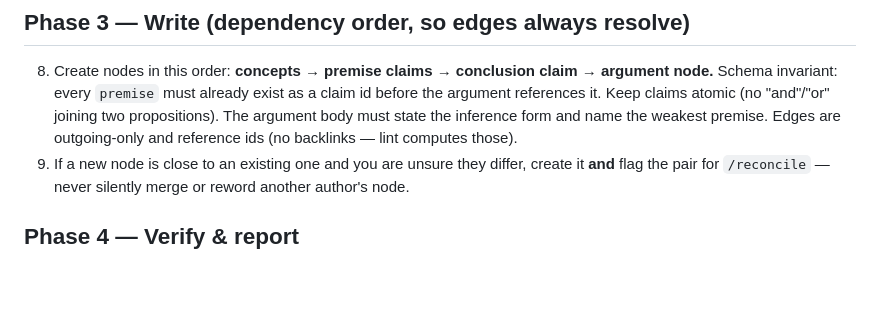
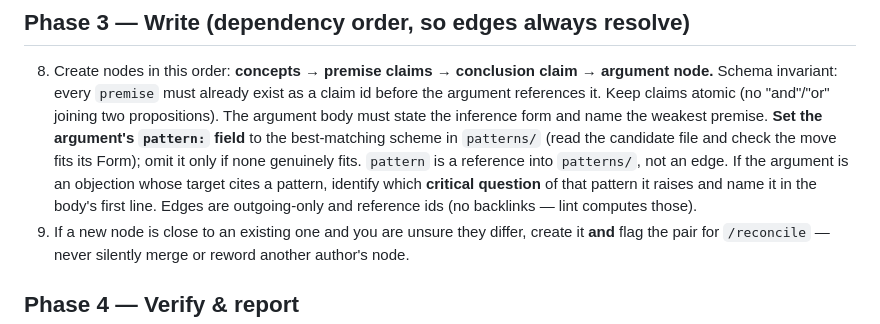
Before and after one commit to malaya-zemlya/philosophy-web, a Markdown page: .claude/commands/import-argument.md, the part around the change. Drawn GitHub-style; blank space fills up the shorter version.

Commit message:
docs: require pattern selection when creating argument nodes
- web-protocol SKILL: argument note now mandates setting `pattern:` to the
  best-fitting patterns/ scheme (read the file, confirm the Form matches),
  clarifies it is a reference not an edge, and directs attackers to name the
  critical question they raise when the target cites a pattern
- import-argument command (Phase 3): librarian sets `pattern:` when decomposing
  external arguments, with the same CQ-naming guidance for objections
- schemas/argument.md: add two pre-save checklist items for the pattern field
  and critical-question naming

```diff
--- a/.claude/commands/import-argument.md
+++ b/.claude/commands/import-argument.md
@@ -44,8 +44,12 @@ approve** (Phase 1 is read-only).
 8. Create nodes in this order: **concepts → premise claims → conclusion claim → argument
    node.** Schema invariant: every `premise` must already exist as a claim id before the
    argument references it. Keep claims atomic (no "and"/"or" joining two propositions). The
-   argument body must state the inference form and name the weakest premise. Edges are
-   outgoing-only and reference ids (no backlinks — lint computes those).
+   argument body must state the inference form and name the weakest premise. **Set the
+   argument's `pattern:` field** to the best-matching scheme in `patterns/` (read the candidate
+   file and check the move fits its Form); omit it only if none genuinely fits. `pattern` is a
+   reference into `patterns/`, not an edge. If the argument is an objection whose target cites a
+   pattern, identify which **critical question** of that pattern it raises and name it in the
+   body's first line. Edges are outgoing-only and reference ids (no backlinks — lint computes those).
 9. If a new node is close to an existing one and you are unsure they differ, create it **and**
    flag the pair for `/reconcile` — never silently merge or reword another author's node.
 
```
Also changed, not shown: schemas/argument.md (+2 -0 lines), 1 other file.
